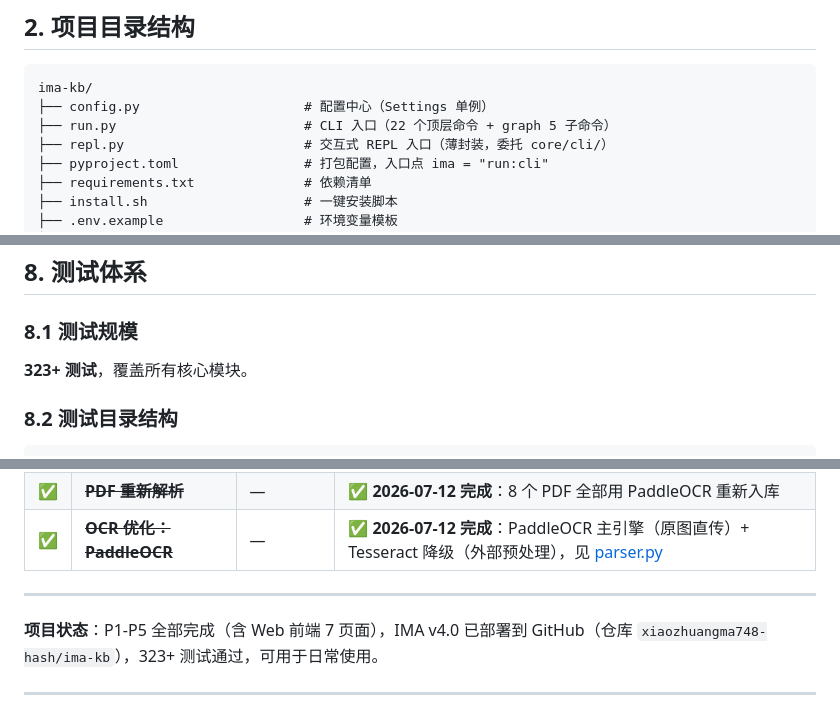
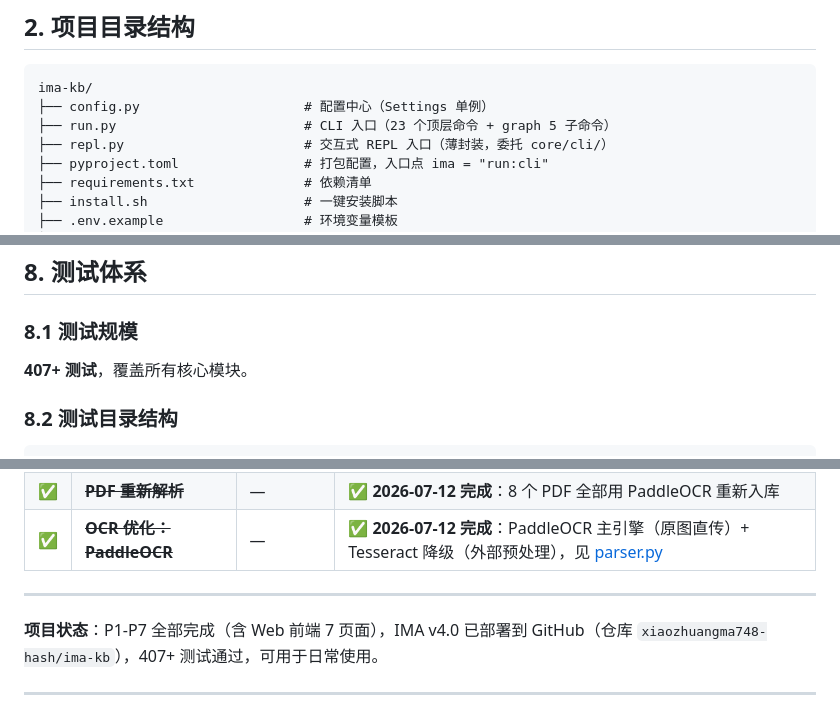
Before and after one commit to xiaozhuangma748-hash/ima-kb, a Markdown page: CODE_WIKI.md, 3 parts joined by grey strips. GitHub-like rendering.

````diff
--- a/CODE_WIKI.md
+++ b/CODE_WIKI.md
@@ -84,7 +84,7 @@
 ```
 ima-kb/
 ├── config.py                     # 配置中心（Settings 单例）
-├── run.py                        # CLI 入口（22 个顶层命令 + graph 5 子命令）
+├── run.py                        # CLI 入口（23 个顶层命令 + graph 5 子命令）
 ├── repl.py                       # 交互式 REPL 入口（薄封装，委托 core/cli/）
 ├── pyproject.toml                # 打包配置，入口点 ima = "run:cli"
 ├── requirements.txt              # 依赖清单
@@ -2088,7 +2098,7 @@ CSS Grid 布局的单页应用：
 
 ### 8.1 测试规模
 
-**323+ 测试**，覆盖所有核心模块。
+**407+ 测试**，覆盖所有核心模块。
 
 ### 8.2 测试目录结构
 
@@ -2523,7 +2533,7 @@ RRF 分数低于阈值时：
 
 ---
 
-**项目状态**：P1-P5 全部完成（含 Web 前端 7 页面），IMA v4.0 已部署到 GitHub（仓库 `xiaozhuangma748-hash/ima-kb`），323+ 测试通过，可用于日常使用。
+**项目状态**：P1-P7 全部完成（含 Web 前端 7 页面），IMA v4.0 已部署到 GitHub（仓库 `xiaozhuangma748-hash/ima-kb`），407+ 测试通过，可用于日常使用。
 
 ---
 
````
Also changed, not shown: other parts of CODE_WIKI.md (+16 -6 lines), HANDOFF.md (+14 -8 lines).
